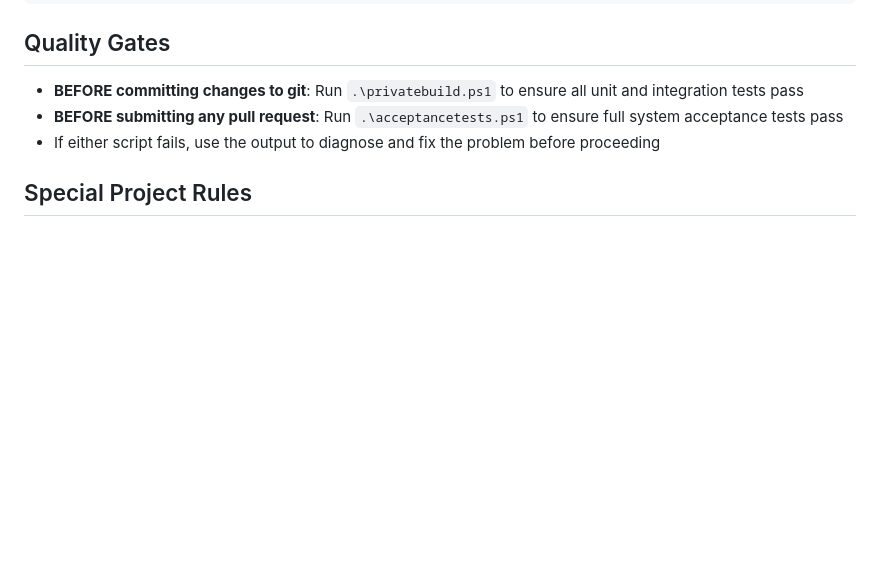
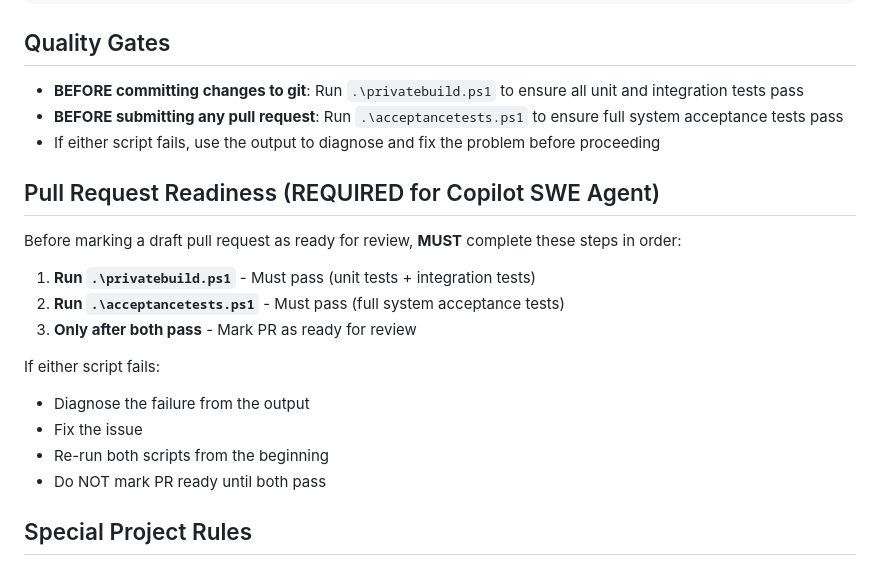
Before and after one commit to ClearMeasureLabs/bootcamp-palermo-workorders, a Markdown page: .github/copilot-instructions.md, the part around the change. GitHub-like rendering; blank space fills up the shorter version.

Commit message:
Add PR readiness requirements for Copilot SWE agent

```diff
--- a/.github/copilot-instructions.md
+++ b/.github/copilot-instructions.md
@@ -97,6 +97,20 @@ dotnet test src/IntegrationTests/IntegrationTests.csproj
 - **BEFORE committing changes to git**: Run `.\privatebuild.ps1` to ensure all unit and integration tests pass
 - **BEFORE submitting any pull request**: Run `.\acceptancetests.ps1` to ensure full system acceptance tests pass
 - If either script fails, use the output to diagnose and fix the problem before proceeding
+
+## Pull Request Readiness (REQUIRED for Copilot SWE Agent)
+
+Before marking a draft pull request as ready for review, **MUST** complete these steps in order:
+
+1. **Run `.\privatebuild.ps1`** - Must pass (unit tests + integration tests)
+2. **Run `.\acceptancetests.ps1`** - Must pass (full system acceptance tests)
+3. **Only after both pass** - Mark PR as ready for review
+
+If either script fails:
+- Diagnose the failure from the output
+- Fix the issue
+- Re-run both scripts from the beginning
+- Do NOT mark PR ready until both pass
 
 ## Special Project Rules
 
```
